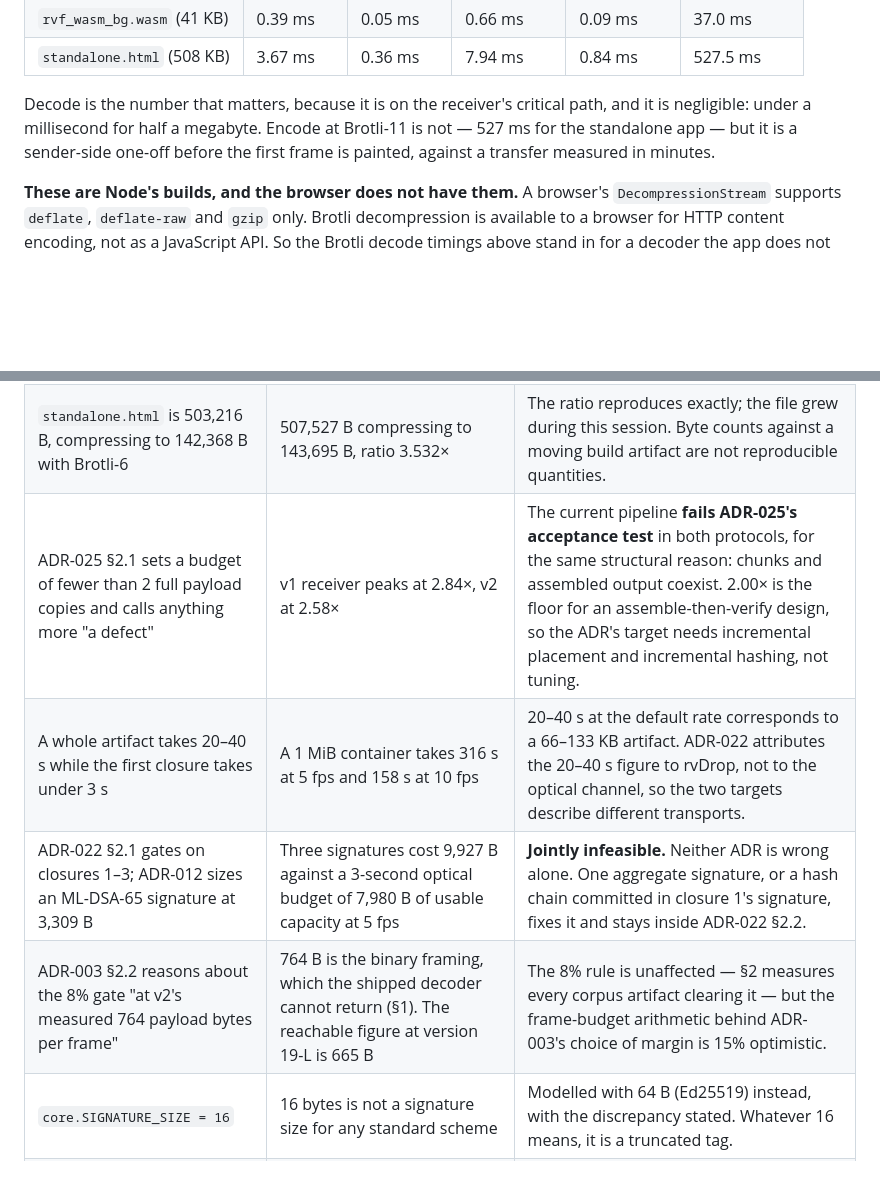
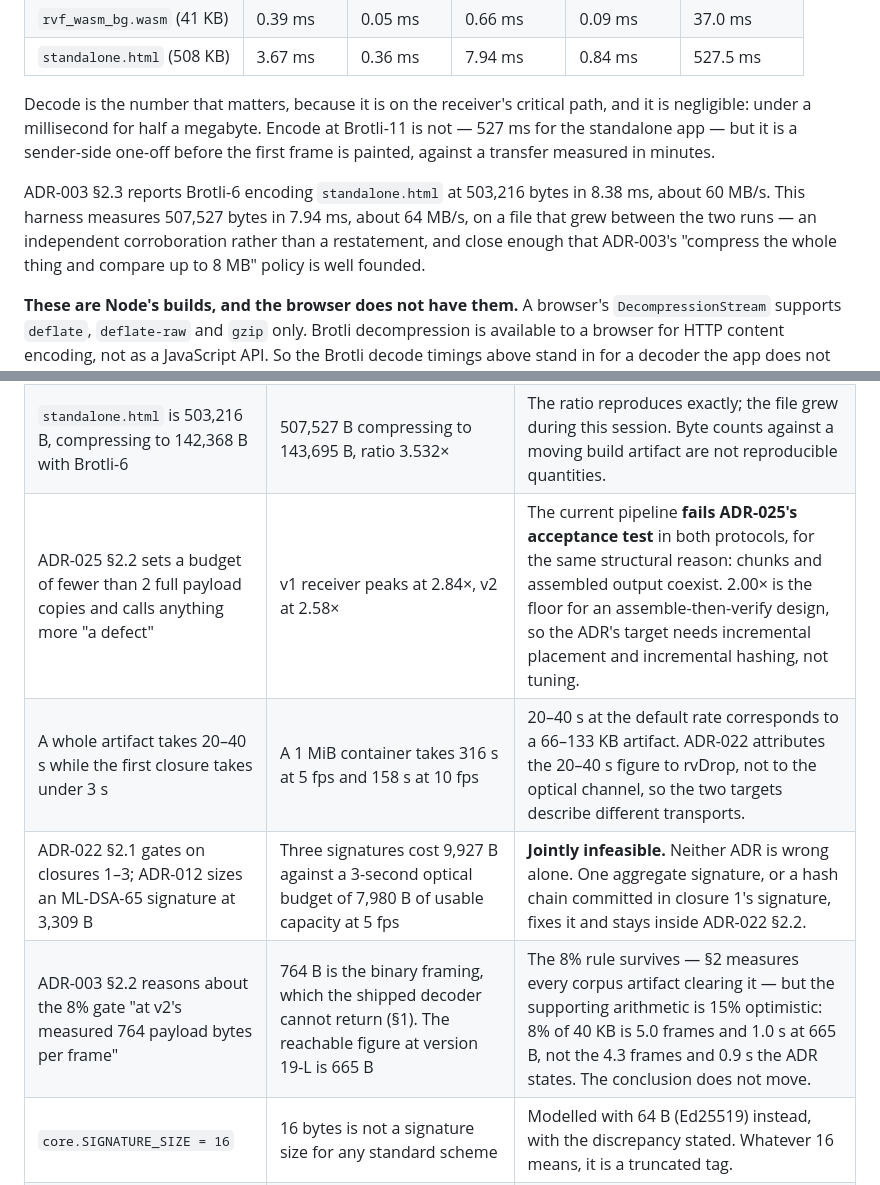
Before and after one commit to ruvnet/rvQR, a Markdown page: docs/benchmarks.md, 2 parts joined by grey strips. Drawn GitHub-style; blank space fills up the shorter version.

Commit message:
docs(bench): corroborate ADR-003's compression figure independently
ADR-003 reports Brotli-6 encoding standalone.html at 503,216 B in 8.38 ms
(~60 MB/s); this harness measures 507,527 B in 7.94 ms (~64 MB/s) on a
file that grew between the runs. Recorded as independent corroboration
rather than a restatement — two measurements of the same thing agreeing
is evidence, one number copied between documents is not.

Co-Authored-By: claude-flow <ruv@ruv.net>

```diff
--- a/docs/benchmarks.md
+++ b/docs/benchmarks.md
@@ -364,6 +364,12 @@ path, and it is negligible: under a millisecond for half a megabyte. Encode at
 Brotli-11 is not — 527 ms for the standalone app — but it is a sender-side
 one-off before the first frame is painted, against a transfer measured in
 minutes.
+
+ADR-003 §2.3 reports Brotli-6 encoding `standalone.html` at 503,216 bytes in
+8.38 ms, about 60 MB/s. This harness measures 507,527 bytes in 7.94 ms, about
+64 MB/s, on a file that grew between the two runs — an independent
+corroboration rather than a restatement, and close enough that ADR-003's
+"compress the whole thing and compare up to 8 MB" policy is well founded.
 
 **These are Node's builds, and the browser does not have them.** A browser's
 `DecompressionStream` supports `deflate`, `deflate-raw` and `gzip` only. Brotli
@@ -1087,10 +1093,10 @@ in the brief for this work. Reported rather than smoothed.
 | v2 binary carries 764 B/frame at version 19-L, 1.492× v1's default | 764 B confirmed, and 1.389× against v1's *measured maximum* of 550 B at that version. 1.49× is against the app's 512 B setting, which is not v1's maximum | Both ratios are defensible; they answer different questions. Against v1's best at the same symbol, v2 binary is 1.39× and v2 armoured 1.21×. |
 | v2 binary is the dense path | The shipped `qrdecode.js` returns 830 bytes for a 792-byte binary frame and `parseFrame` rejects it | The binary path is unreachable with any decoder in this repository. `proto2.js`'s docblock says so; this measures it. The armoured path is the real one. |
 | `standalone.html` is 503,216 B, compressing to 142,368 B with Brotli-6 | 507,527 B compressing to 143,695 B, ratio 3.532× | The ratio reproduces exactly; the file grew during this session. Byte counts against a moving build artifact are not reproducible quantities. |
-| ADR-025 §2.1 sets a budget of fewer than 2 full payload copies and calls anything more "a defect" | v1 receiver peaks at 2.84×, v2 at 2.58× | The current pipeline **fails ADR-025's acceptance test** in both protocols, for the same structural reason: chunks and assembled output coexist. 2.00× is the floor for an assemble-then-verify design, so the ADR's target needs incremental placement and incremental hashing, not tuning. |
+| ADR-025 §2.2 sets a budget of fewer than 2 full payload copies and calls anything more "a defect" | v1 receiver peaks at 2.84×, v2 at 2.58× | The current pipeline **fails ADR-025's acceptance test** in both protocols, for the same structural reason: chunks and assembled output coexist. 2.00× is the floor for an assemble-then-verify design, so the ADR's target needs incremental placement and incremental hashing, not tuning. |
 | A whole artifact takes 20–40 s while the first closure takes under 3 s | A 1 MiB container takes 316 s at 5 fps and 158 s at 10 fps | 20–40 s at the default rate corresponds to a 66–133 KB artifact. ADR-022 attributes the 20–40 s figure to rvDrop, not to the optical channel, so the two targets describe different transports. |
 | ADR-022 §2.1 gates on closures 1–3; ADR-012 sizes an ML-DSA-65 signature at 3,309 B | Three signatures cost 9,927 B against a 3-second optical budget of 7,980 B of usable capacity at 5 fps | **Jointly infeasible.** Neither ADR is wrong alone. One aggregate signature, or a hash chain committed in closure 1's signature, fixes it and stays inside ADR-022 §2.2. |
-| ADR-003 §2.2 reasons about the 8% gate "at v2's measured 764 payload bytes per frame" | 764 B is the binary framing, which the shipped decoder cannot return (§1). The reachable figure at version 19-L is 665 B | The 8% rule is unaffected — §2 measures every corpus artifact clearing it — but the frame-budget arithmetic behind ADR-003's choice of margin is 15% optimistic. |
+| ADR-003 §2.2 reasons about the 8% gate "at v2's measured 764 payload bytes per frame" | 764 B is the binary framing, which the shipped decoder cannot return (§1). The reachable figure at version 19-L is 665 B | The 8% rule survives — §2 measures every corpus artifact clearing it — but the supporting arithmetic is 15% optimistic: 8% of 40 KB is 5.0 frames and 1.0 s at 665 B, not the 4.3 frames and 0.9 s the ADR states. The conclusion does not move. |
 | `core.SIGNATURE_SIZE = 16` | 16 bytes is not a signature size for any standard scheme | Modelled with 64 B (Ed25519) instead, with the discrepancy stated. Whatever 16 means, it is a truncated tag. |
 | Decode cost at 512 B symbols is 3.86 ms (previous revision of this document) | 2.63 ms this run | Same code, same seed, warmer JIT. Millisecond figures on this machine vary by tens of percent between runs; byte and frame counts do not vary at all. |
 
```
